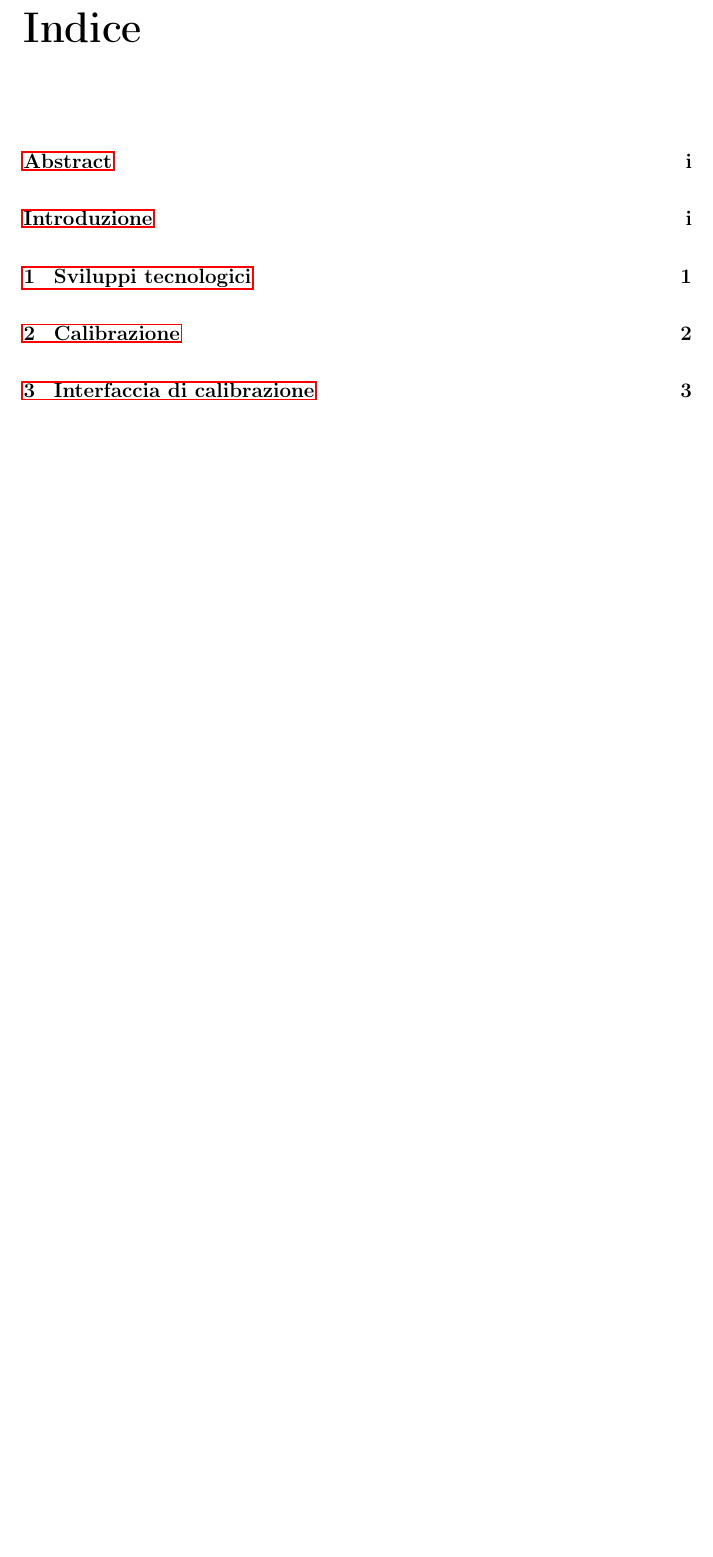
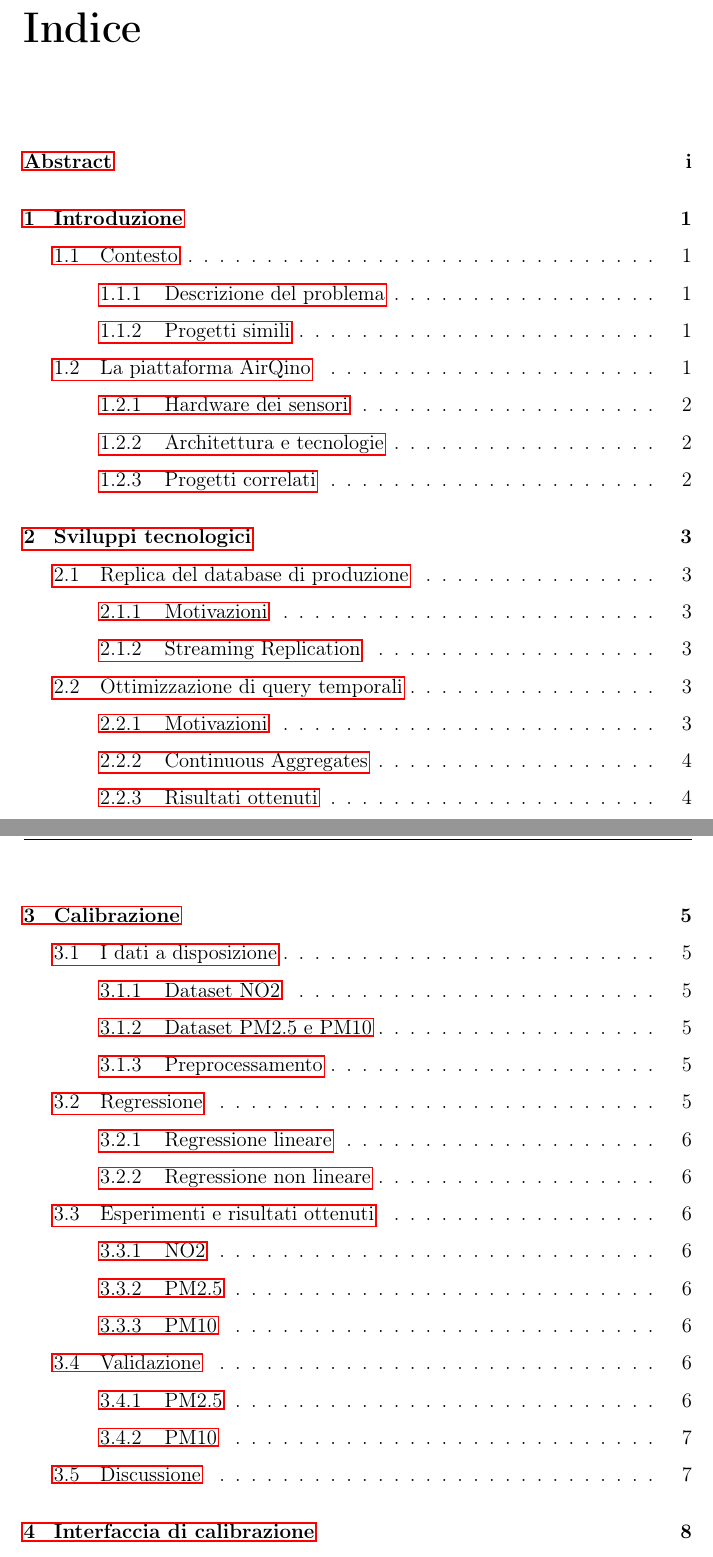
Before and after one commit to n3d1117/airqino-calibration, a LaTeX thesis (thesis/thesis/thesis.tex, which reads thesis/thesis/files/calibrazione/calibrazione.tex, thesis/thesis/files/interfaccia/interfaccia.tex, thesis/thesis/files/introduzione.tex): part of page 3 of 9 before the commit and two parts of pages 3 and 4 of 15 after it, the two joined at a grey line, cut so that both start at the same text, the shorter picture padded with empty space. The pictures show the PDF file thesis/thesis/thesis.pdf that the author committed with the source.

Commit message:
main chapter layout

```diff
--- a/thesis/thesis/files/calibrazione/calibrazione.tex
+++ b/thesis/thesis/files/calibrazione/calibrazione.tex
@@ -2 +5,27 @@
 \ldots
+
+\subsection{Dataset NO2}\label{ssec:dataset-no2}
+\ldots
+
+\subsection{Dataset PM2.5 e PM10}\label{ssec:dataset-pm}
+\ldots
+
+\subsection{Preprocessamento}\label{ssec:preprocessamento}
+\ldots
+
+% Regressione
+\section{Regressione}\label{sec:regressione}
+\ldots
+
+\subsection{Regressione lineare}\label{ssec:regressione-lineare}
+\ldots
+
+\subsection{Regressione non lineare}\label{ssec:regressione-non-lineare}
+\ldots
+
+% Esperimenti e risultati ottenuti
+\section{Esperimenti e risultati ottenuti}\label{sec:esperimenti}
+\ldots
+
+\subsection{NO2}\label{ssec:risultati-no2}
+\ldots
--- a/thesis/thesis/files/interfaccia/interfaccia.tex
+++ b/thesis/thesis/files/interfaccia/interfaccia.tex
@@ -1,2 +1,5 @@
 \chapter{Interfaccia di calibrazione}\label{ch:interfaccia}
+
+% Motivazioni
+\section{Motivazioni}\label{sec:motivazioni}
 \ldots
--- a/thesis/thesis/files/introduzione.tex
+++ b/thesis/thesis/files/introduzione.tex
@@ -1,3 +1,26 @@
 \chapter{Introduzione}\label{ch:introduzione}
 \ldots
-\cite{gruntzig1978transluminal}
+%\cite{gruntzig1978transluminal}
+
+% Contesto
+\section{Contesto}\label{sec:contesto}
+\ldots
+
+\subsection{Descrizione del problema}\label{ssec:problema}
+\ldots
+
+\subsection{Progetti simili}\label{ssec:competitor}
+\ldots
+
+% La piattaforma AirQino
+\section{La piattaforma AirQino}\label{sec:airqino}
+\ldots
+
+\subsection{Hardware dei sensori}\label{ssec:hardware}
+\ldots
+
+\subsection{Architettura e tecnologie}\label{ssec:airqino-architettura}
+\ldots
+
+\subsection{Progetti correlati}\label{ssec:correlati}
+\ldots
--- a/thesis/thesis/files/sviluppi/sviluppi.tex
+++ b/thesis/thesis/files/sviluppi/sviluppi.tex
@@ -1,2 +1,18 @@
 \chapter{Sviluppi tecnologici}\label{ch:sviluppi}
+
+% Replica del database di produzione
+\section{Replica del database di produzione}\label{sec:replica}
 \ldots
+
+\subsection{Motivazioni}\label{ssec:replica-motivazioni}
+\ldots
+
+\subsection{Streaming Replication}\label{ssec:streaming-replication}
+\ldots
+
+% Ottimizzazione di query temporali
+\section{Ottimizzazione di query temporali}\label{sec:cont-aggr}
+\ldots
+
+\subsection{Motivazioni}\label{ssec:cont-aggr-motivazioni}
+\ldots
```
Also changed, not shown: thesis/thesis/files/conclusione.tex (+2 -0 lines), thesis/thesis/thesis.tex (+1 -5 lines), thesis/thesis/thesis.pdf, thesis/thesis/files/calibrazione/calibrazione.tex (23 more changed lines), thesis/thesis/files/interfaccia/interfaccia.tex (22 more changed lines), thesis/thesis/files/sviluppi/sviluppi.tex (6 more changed lines).
